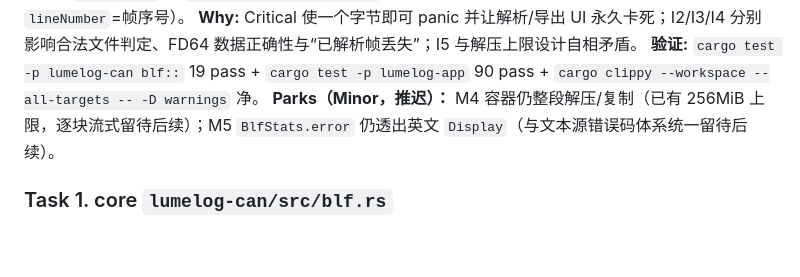
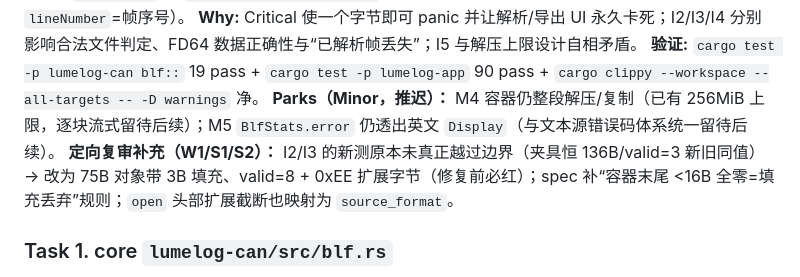
Before and after one commit to HackerSnail/LumeLog, a Markdown page: CHANGELOG.md, the part around the change. GitHub-like rendering; blank space fills up the shorter version.

Commit message:
"docs:blf-rereview-note"

```diff
--- a/CHANGELOG.md
+++ b/CHANGELOG.md
@@ -11,6 +11,7 @@
 **Why:** Critical 使一个字节即可 panic 并让解析/导出 UI 永久卡死；I2/I3/I4 分别影响合法文件判定、FD64 数据正确性与“已解析帧丢失”；I5 与解压上限设计自相矛盾。
 **验证:** `cargo test -p lumelog-can blf::` 19 pass + `cargo test -p lumelog-app` 90 pass + `cargo clippy --workspace --all-targets -- -D warnings` 净。
 **Parks（Minor，推迟）：** M4 容器仍整段解压/复制（已有 256MiB 上限，逐块流式留待后续）；M5 `BlfStats.error` 仍透出英文 `Display`（与文本源错误码体系统一留待后续）。
+**定向复审补充（W1/S1/S2）：** I2/I3 的新测原本未真正越过边界（夹具恒 136B/valid=3 新旧同值）→ 改为 75B 对象带 3B 填充、valid=8 + 0xEE 扩展字节（修复前必红）；spec 补“容器末尾 <16B 全零=填充丢弃”规则；`open` 头部扩展截断也映射为 `source_format`。
 
 ### Task 1. core `lumelog-can/src/blf.rs`
 **Files:** Create `crates/lumelog-can/src/blf.rs`（`BlfSource: FrameSource`；`LOGG` 头/`SYSTEMTIME`、`LOG_CONTAINER`（无压缩/zlib2、256MiB 上限）、v1/v2 对象、类型 1/86/100/101、跨容器 tail、`take_error`、Hinnant 日历、10µs/1ns）；Modify `lib.rs`（`pub mod blf` + `pub use BlfSource`）、`Cargo.toml`/`Cargo.lock`（`flate2 = "1"`）；spec 同步 FD64 data 偏移（payload@40，ext 边界 `ext-(16+ext_len+40)`）。
```
